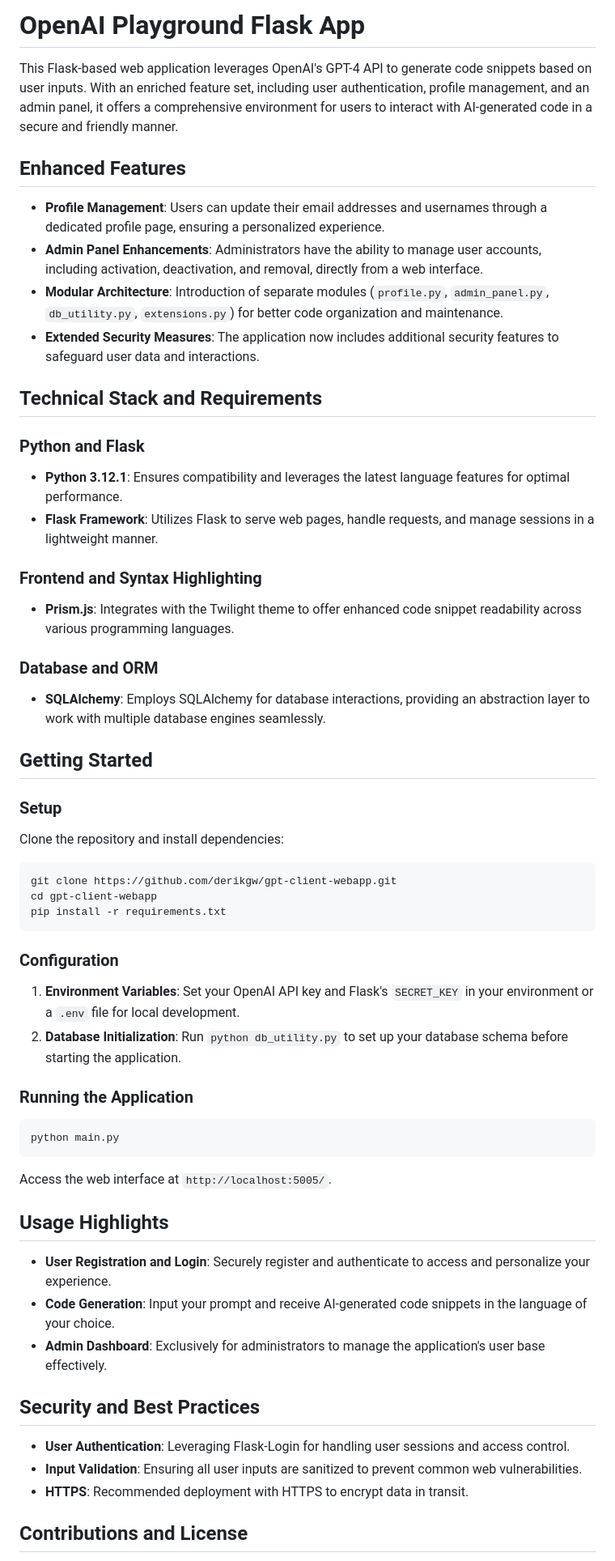
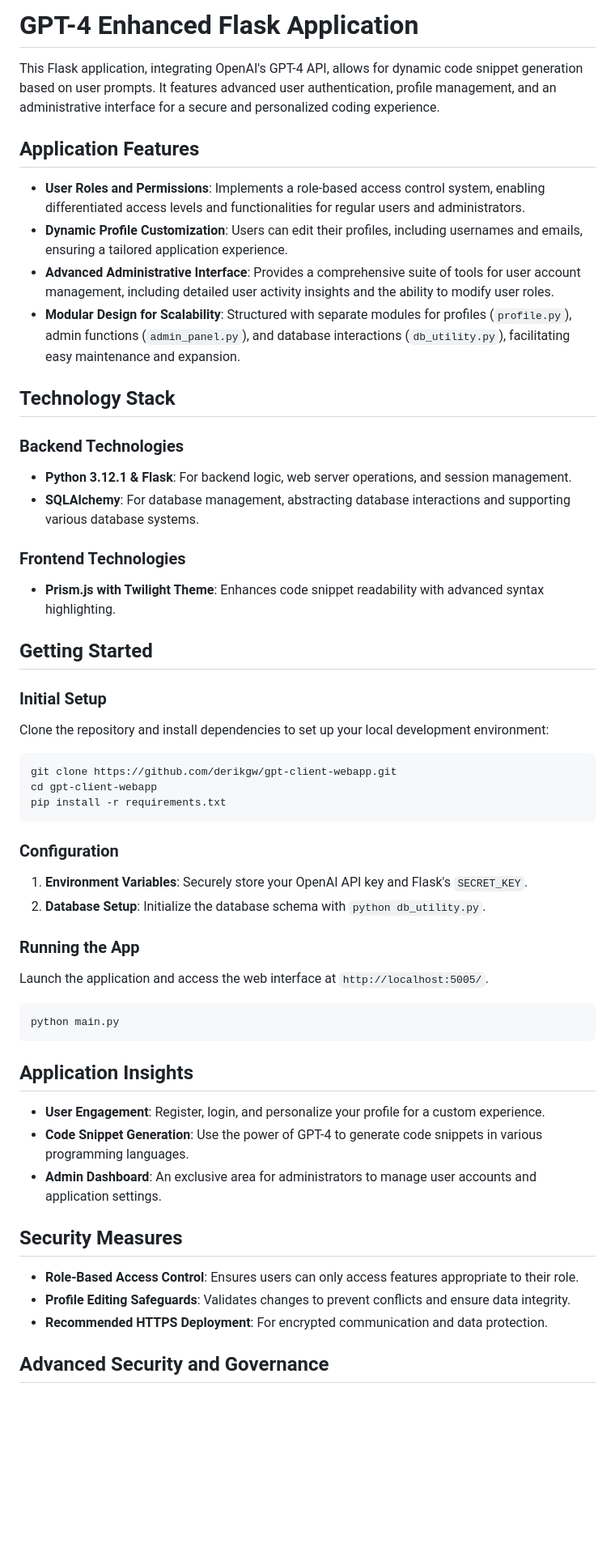
Before and after one commit to derikgw/gpt-client-webapp, a Markdown page: README.md, the part around the change printed below. Shown: that part at 81% size. GitHub-like rendering; blank space fills up the shorter version.

Commit message:
Updated the README.md for the new logic

````diff
--- a/README.md
+++ b/README.md
@@ -1,34 +1,30 @@
-# OpenAI Playground Flask App
+# GPT-4 Enhanced Flask Application
 
-This Flask-based web application leverages OpenAI's GPT-4 API to generate code snippets based on user inputs. With an enriched feature set, including user authentication, profile management, and an admin panel, it offers a comprehensive environment for users to interact with AI-generated code in a secure and friendly manner.
+This Flask application, integrating OpenAI's GPT-4 API, allows for dynamic code snippet generation based on user prompts. It features advanced user authentication, profile management, and an administrative interface for a secure and personalized coding experience.
 
-## Enhanced Features
+## Application Features
 
-- **Profile Management**: Users can update their email addresses and usernames through a dedicated profile page, ensuring a personalized experience.
-- **Admin Panel Enhancements**: Administrators have the ability to manage user accounts, including activation, deactivation, and removal, directly from a web interface.
-- **Modular Architecture**: Introduction of separate modules (`profile.py`, `admin_panel.py`, `db_utility.py`, `extensions.py`) for better code organization and maintenance.
-- **Extended Security Measures**: The application now includes additional security features to safeguard user data and interactions.
+- **User Roles and Permissions**: Implements a role-based access control system, enabling differentiated access levels and functionalities for regular users and administrators.
+- **Dynamic Profile Customization**: Users can edit their profiles, including usernames and emails, ensuring a tailored application experience.
+- **Advanced Administrative Interface**: Provides a comprehensive suite of tools for user account management, including detailed user activity insights and the ability to modify user roles.
+- **Modular Design for Scalability**: Structured with separate modules for profiles (`profile.py`), admin functions (`admin_panel.py`), and database interactions (`db_utility.py`), facilitating easy maintenance and expansion.
 
-## Technical Stack and Requirements
+## Technology Stack
 
-### Python and Flask
+### Backend Technologies
 
-- **Python 3.12.1**: Ensures compatibility and leverages the latest language features for optimal performance.
-- **Flask Framework**: Utilizes Flask to serve web pages, handle requests, and manage sessions in a lightweight manner.
+- **Python 3.12.1 & Flask**: For backend logic, web server operations, and session management.
+- **SQLAlchemy**: For database management, abstracting database interactions and supporting various database systems.
 
-### Frontend and Syntax Highlighting
+### Frontend Technologies
 
-- **Prism.js**: Integrates with the Twilight theme to offer enhanced code snippet readability across various programming languages.
-
-### Database and ORM
-
-- **SQLAlchemy**: Employs SQLAlchemy for database interactions, providing an abstraction layer to work with multiple database engines seamlessly.
+- **Prism.js with Twilight Theme**: Enhances code snippet readability with advanced syntax highlighting.
 
 ## Getting Started
 
-### Setup
+### Initial Setup
 
-Clone the repository and install dependencies:
+Clone the repository and install dependencies to set up your local development environment:
 
 ```bash
 git clone https://github.com/derikgw/gpt-client-webapp.git
@@ -38,27 +34,28 @@ pip install -r requirements.txt
 
 ### Configuration
 
-1. **Environment Variables**: Set your OpenAI API key and Flask's `SECRET_KEY` in your environment or a `.env` file for local development.
-2. **Database Initialization**: Run `python db_utility.py` to set up your database schema before starting the application.
+1. **Environment Variables**: Securely store your OpenAI API key and Flask's `SECRET_KEY`.
+2. **Database Setup**: Initialize the database schema with `python db_utility.py`.
 
-### Running the Application
+### Running the App
+
+Launch the application and access the web interface at `http://localhost:5005/`.
 
 ```bash
 python main.py
 ```
-Access the web interface at `http://localhost:5005/`.
 
-## Usage Highlights
+## Application Insights
 
-- **User Registration and Login**: Securely register and authenticate to access and personalize your experience.
-- **Code Generation**: Input your prompt and receive AI-generated code snippets in the language of your choice.
-- **Admin Dashboard**: Exclusively for administrators to manage the application's user base effectively.
+- **User Engagement**: Register, login, and personalize your profile for a custom experience.
+- **Code Snippet Generation**: Use the power of GPT-4 to generate code snippets in various programming languages.
+- **Admin Dashboard**: An exclusive area for administrators to manage user accounts and application settings.
 
-## Security and Best Practices
+## Security Measures
 
-- **User Authentication**: Leveraging Flask-Login for handling user sessions and access control.
-- **Input Validation**: Ensuring all user inputs are sanitized to prevent common web vulnerabilities.
-- **HTTPS**: Recommended deployment with HTTPS to encrypt data in transit.
+- **Role-Based Access Control**: Ensures users can only access features appropriate to their role.
+- **Profile Editing Safeguards**: Validates changes to prevent conflicts and ensure data integrity.
+- **Recommended HTTPS Deployment**: For encrypted communication and data protection.
 
-## Contributions and License
+## Advanced Security and Governance
 
````
Also changed, not shown: other parts of README.md (+11 -2 lines).
